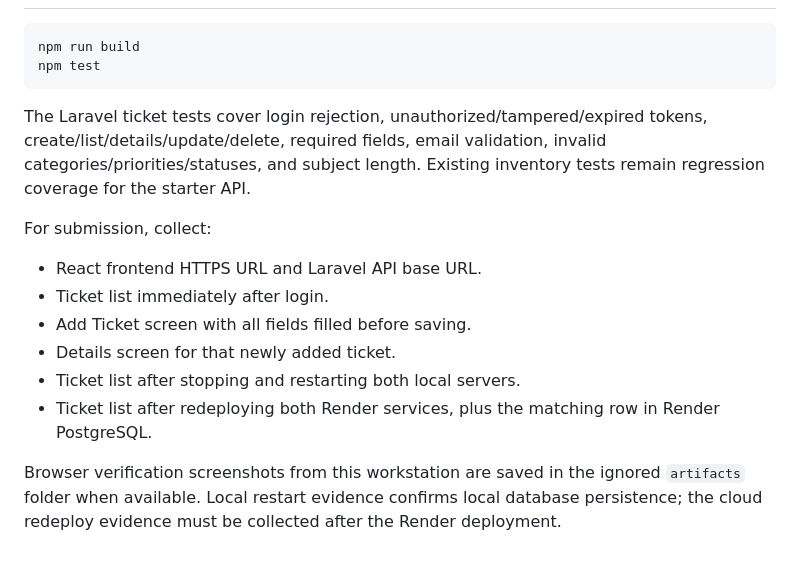
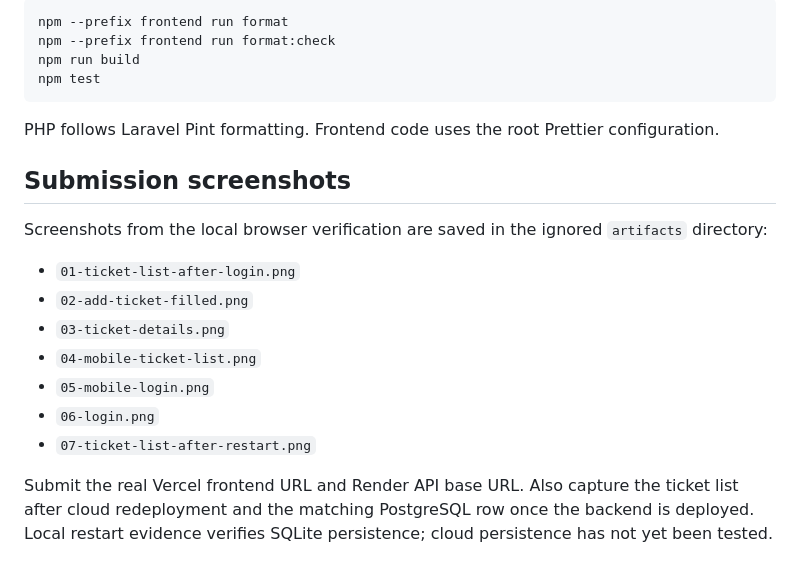
Before and after one commit to zuri-sys/boilerplates, a Markdown page: README.md, the part around one of its changes. GitHub-like rendering.

````diff
--- a/README.md
+++ b/README.md
@@ -75,18 +121,23 @@ Live deployment and cloud persistence verification require access to your Render
 
 ```powershell
+npm --prefix frontend run format
+npm --prefix frontend run format:check
 npm run build
 npm test
 ```
 
-The Laravel ticket tests cover login rejection, unauthorized/tampered/expired tokens, create/list/details/update/delete, required fields, email validation, invalid categories/priorities/statuses, and subject length. Existing inventory tests remain regression coverage for the starter API.
+PHP follows Laravel Pint formatting. Frontend code uses the root Prettier configuration.
 
-For submission, collect:
+## Submission screenshots
 
-- React frontend HTTPS URL and Laravel API base URL.
-- Ticket list immediately after login.
-- Add Ticket screen with all fields filled before saving.
-- Details screen for that newly added ticket.
-- Ticket list after stopping and restarting both local servers.
-- Ticket list after redeploying both Render services, plus the matching row in Render PostgreSQL.
+Screenshots from the local browser verification are saved in the ignored `artifacts` directory:
 
-Browser verification screenshots from this workstation are saved in the ignored `artifacts` folder when available. Local restart evidence confirms local database persistence; the cloud redeploy evidence must be collected after the Render deployment.
+- `01-ticket-list-after-login.png`
+- `02-add-ticket-filled.png`
+- `03-ticket-details.png`
+- `04-mobile-ticket-list.png`
+- `05-mobile-login.png`
+- `06-login.png`
+- `07-ticket-list-after-restart.png`
+
+Submit the real Vercel frontend URL and Render API base URL. Also capture the ticket list after cloud redeployment and the matching PostgreSQL row once the backend is deployed. Local restart evidence verifies SQLite persistence; cloud persistence has not yet been tested.
````
Also changed, not shown: other parts of README.md (+86 -40 lines).
